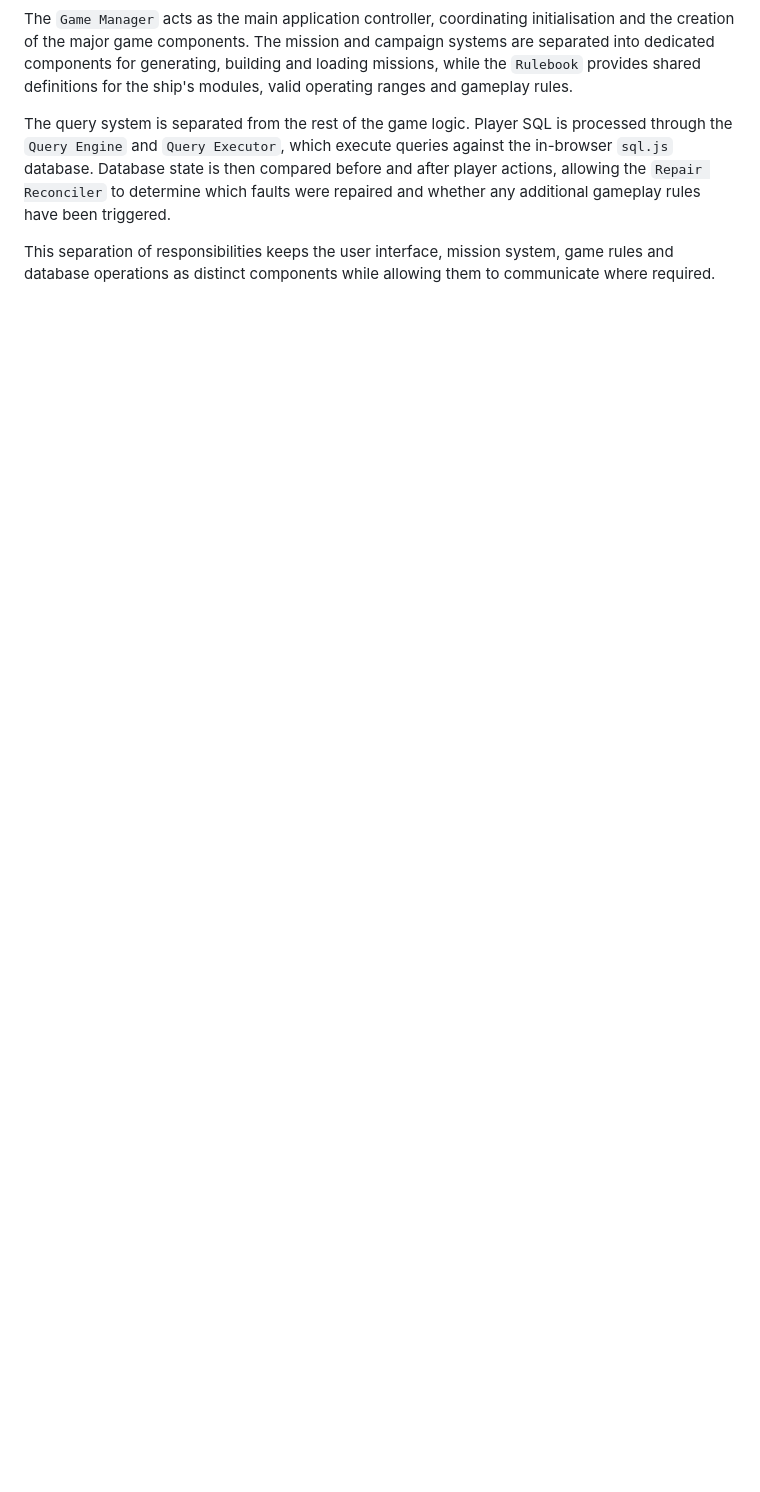
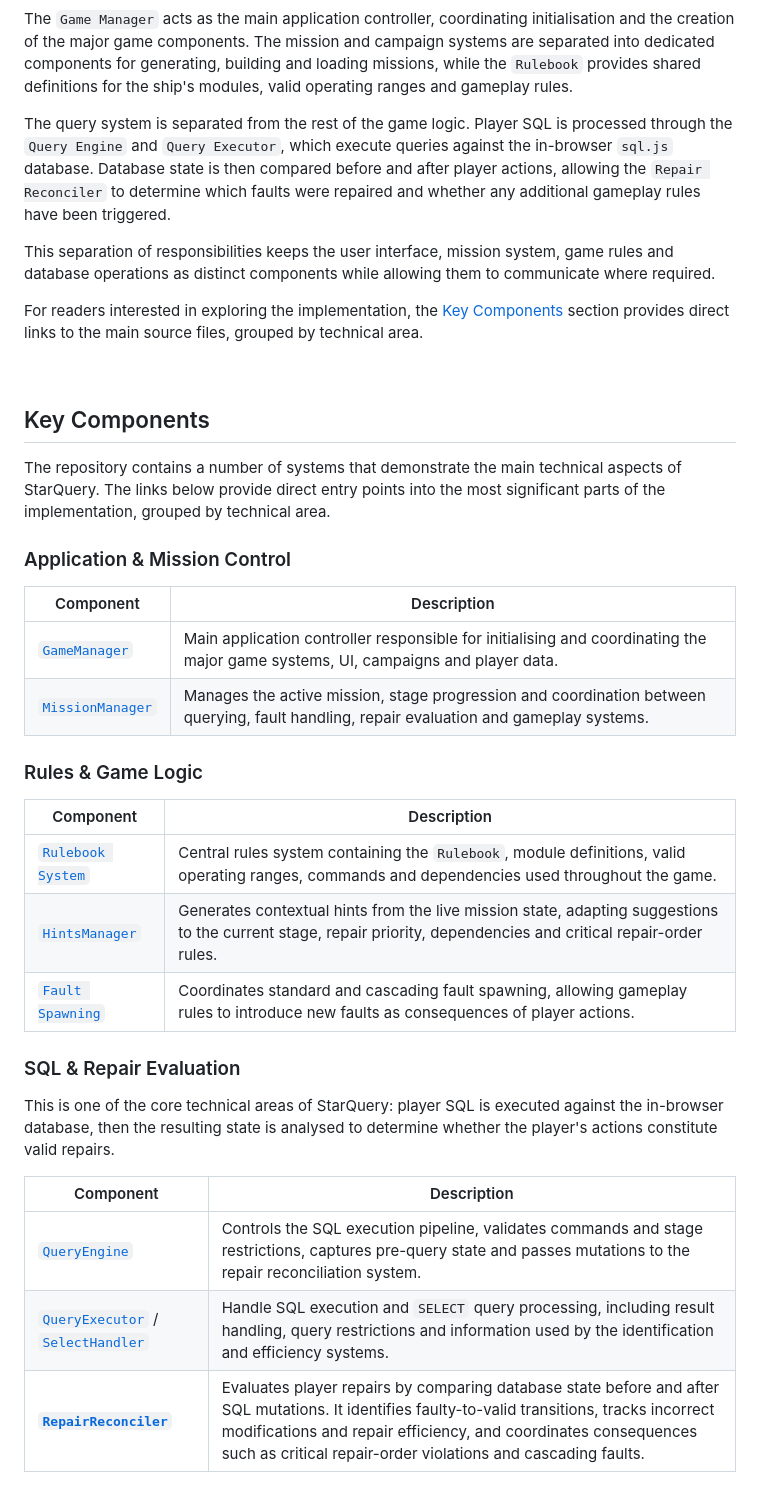
Before and after one commit to ncrpugh/StarQuery, a Markdown page: README.md, the part around one of its changes. GitHub-like rendering; blank space fills up the shorter version.

```diff
--- a/README.md
+++ b/README.md
@@ -110,3 +110,37 @@ The `Game Manager` acts as the main application controller, coordinating initial
 The query system is separated from the rest of the game logic. Player SQL is processed through the `Query Engine` and `Query Executor`, which execute queries against the in-browser `sql.js` database. Database state is then compared before and after player actions, allowing the `Repair Reconciler` to determine which faults were repaired and whether any additional gameplay rules have been triggered.
 
 This separation of responsibilities keeps the user interface, mission system, game rules and database operations as distinct components while allowing them to communicate where required.
+
+For readers interested in exploring the implementation, the [Key Components](#key-components) section provides direct links to the main source files, grouped by technical area.
+
+<br>
+
+## Key Components
+
+The repository contains a number of systems that demonstrate the main technical aspects of StarQuery. The links below provide direct entry points into the most significant parts of the implementation, grouped by technical area.
+
+### Application & Mission Control
+
+| Component | Description |
+|---|---|
+| [`GameManager`](src/core/gameManager.js) | Main application controller responsible for initialising and coordinating the major game systems, UI, campaigns and player data. |
+| [`MissionManager`](src/core/missions/manager/missionManager.js) | Manages the active mission, stage progression and coordination between querying, fault handling, repair evaluation and gameplay systems. |
+
+### Rules & Game Logic
+
+| Component | Description |
+|---|---|
+| [`Rulebook System`](src/core/rules/) | Central rules system containing the `Rulebook`, module definitions, valid operating ranges, commands and dependencies used throughout the game. |
+| [`HintsManager`](src/core/missions/manager/hintsManager.js) | Generates contextual hints from the live mission state, adapting suggestions to the current stage, repair priority, dependencies and critical repair-order rules. |
+| [`Fault Spawning`](src/core/missions/manager/compositeFaultSpawner.js) | Coordinates standard and cascading fault spawning, allowing gameplay rules to introduce new faults as consequences of player actions. |
+
+### SQL & Repair Evaluation
+
+This is one of the core technical areas of StarQuery: player SQL is executed against the in-browser database, then the resulting state is analysed to determine whether the player's actions constitute valid repairs.
+
+| Component | Description |
+|---|---|
+| [`QueryEngine`](src/core/missions/manager/query/queryEngine.js) | Controls the SQL execution pipeline, validates commands and stage restrictions, captures pre-query state and passes mutations to the repair reconciliation system. |
+| [`QueryExecutor`](src/core/missions/manager/query/queryExecutor.js) / [`SelectHandler`](src/core/missions/manager/query/selectHandler.js) | Handle SQL execution and `SELECT` query processing, including result handling, query restrictions and information used by the identification and efficiency systems. |
+| **[`RepairReconciler`](src/core/missions/manager/query/repairReconciler.js)** | Evaluates player repairs by comparing database state before and after SQL mutations. It identifies faulty-to-valid transitions, tracks incorrect modifications and repair efficiency, and coordinates consequences such as critical repair-order violations and cascading faults. |
+
```
Also changed, not shown: other parts of README.md (+14 -0 lines).
